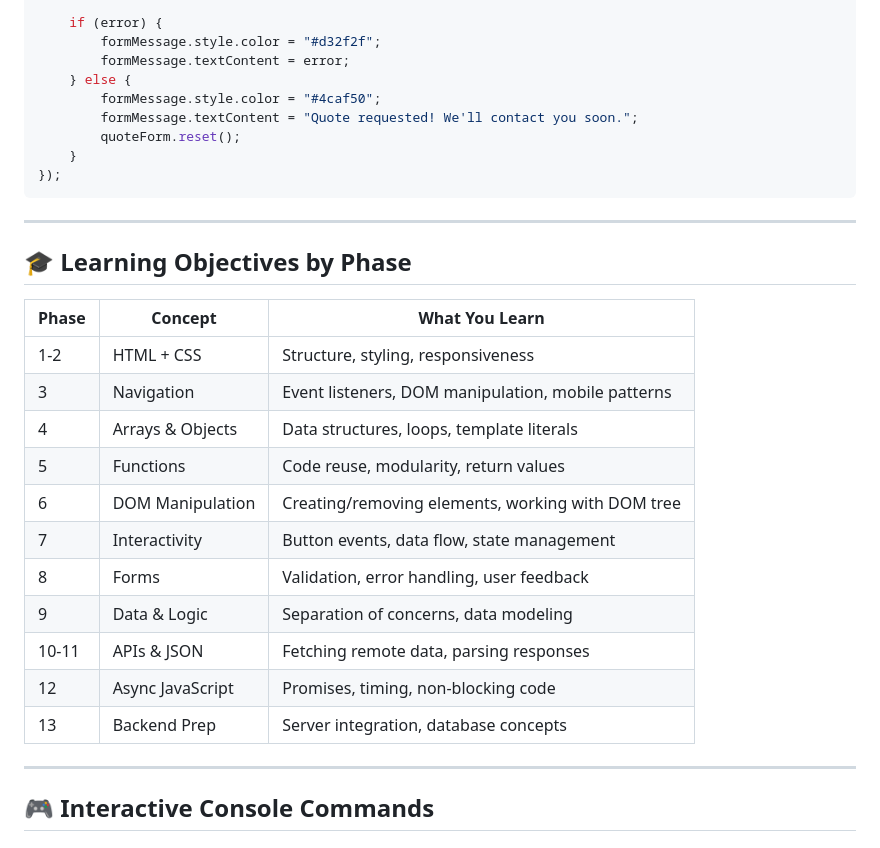
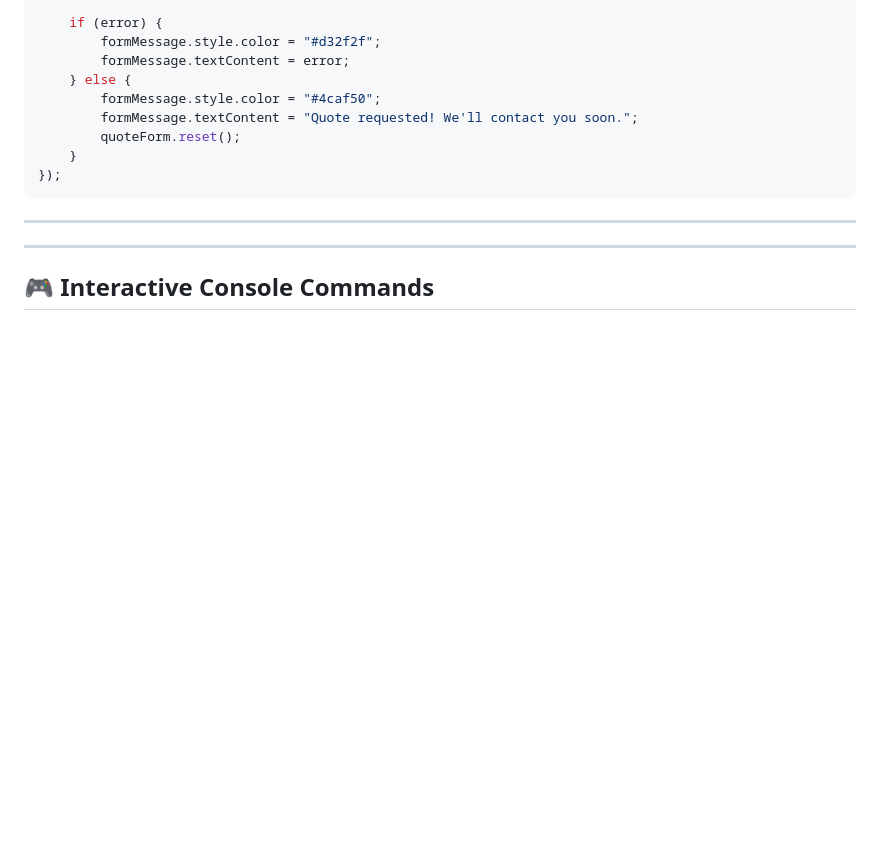
Before and after one commit to telaprolupavan-byte/KAivan, a Markdown page: README.md, the part around the change. GitHub-like rendering; blank space fills up the shorter version.

Commit message:
Remove learning objectives by phase from README
Removed learning objectives section from README.

```diff
--- a/README.md
+++ b/README.md
@@ -156,22 +156,6 @@ quoteForm.addEventListener("submit", function (event) {
 
 ---
 
-## 🎓 Learning Objectives by Phase
-
-| Phase | Concept | What You Learn |
-|-------|---------|----------------|
-| 1-2 | HTML + CSS | Structure, styling, responsiveness |
-| 3 | Navigation | Event listeners, DOM manipulation, mobile patterns |
-| 4 | Arrays & Objects | Data structures, loops, template literals |
-| 5 | Functions | Code reuse, modularity, return values |
-| 6 | DOM Manipulation | Creating/removing elements, working with DOM tree |
-| 7 | Interactivity | Button events, data flow, state management |
-| 8 | Forms | Validation, error handling, user feedback |
-| 9 | Data & Logic | Separation of concerns, data modeling |
-| 10-11 | APIs & JSON | Fetching remote data, parsing responses |
-| 12 | Async JavaScript | Promises, timing, non-blocking code |
-| 13 | Backend Prep | Server integration, database concepts |
-
 ---
 
 ## 🎮 Interactive Console Commands
```
